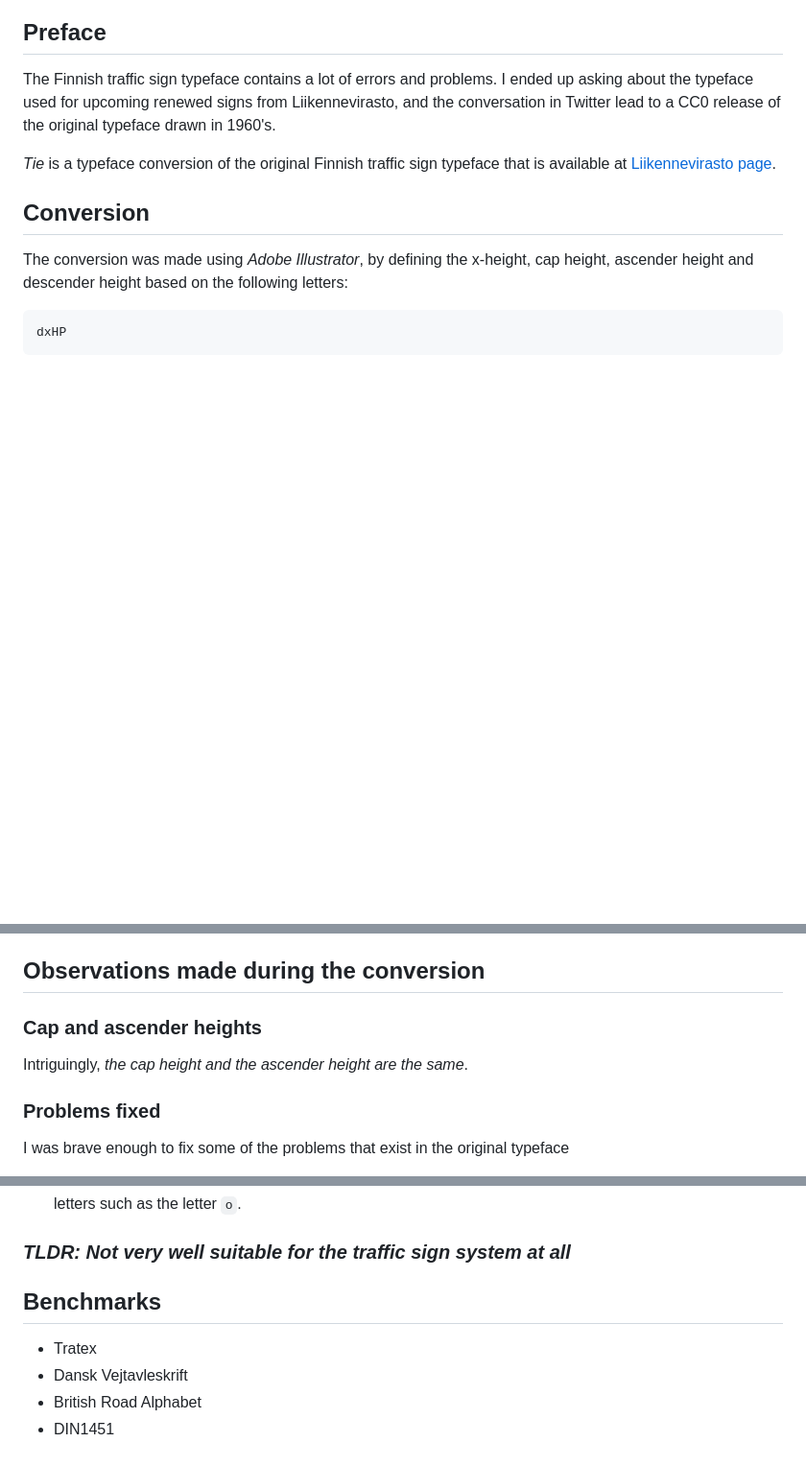
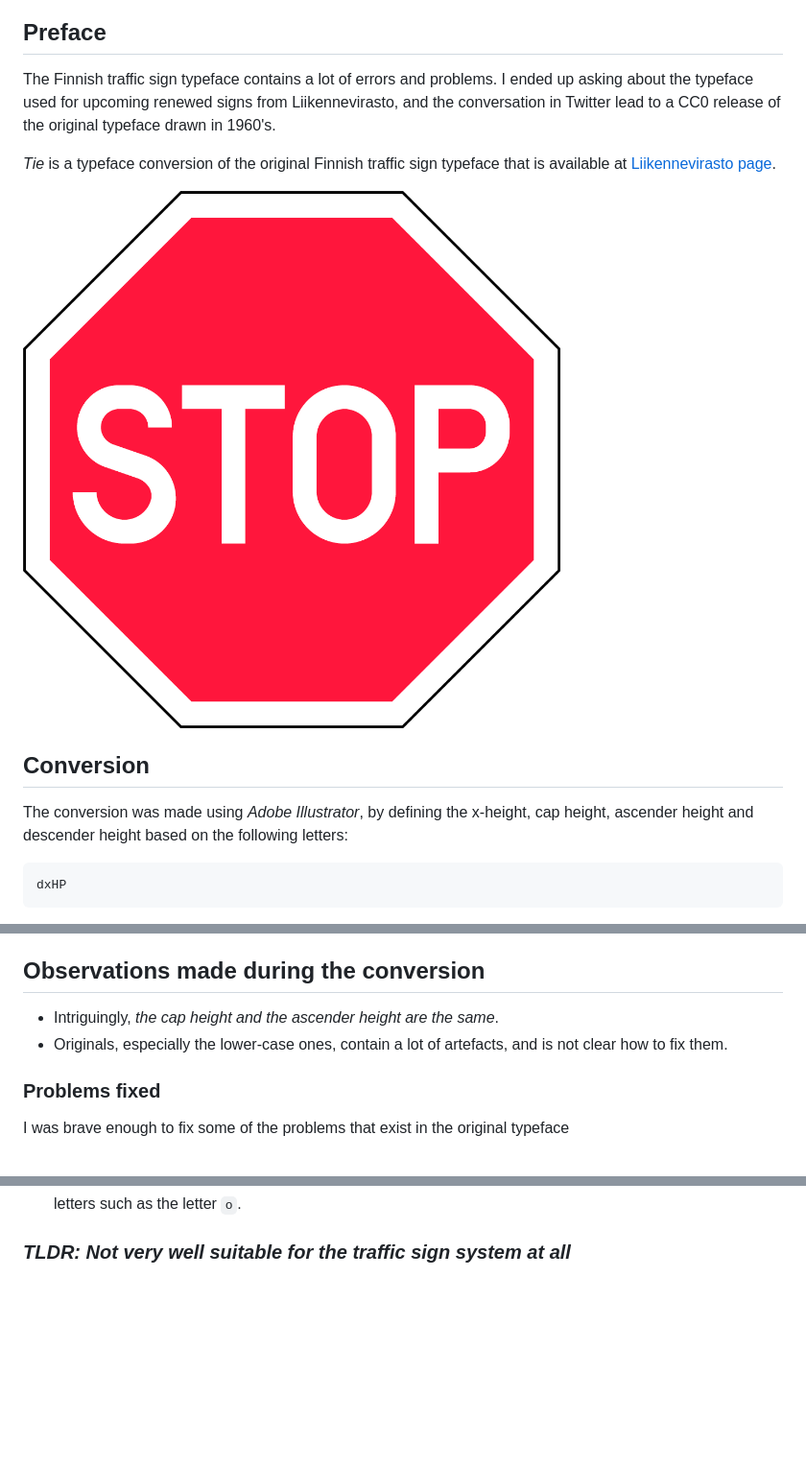
Before and after one commit to thevangelist/tie, a Markdown page: README.md, 3 parts joined by grey strips. Shown: that part at 96% size. Drawn GitHub-style; pictures changed too: examples/stop.png (added); blank space fills up the shorter version.

Commit message:
Improve readme.md

```diff
--- a/README.md
+++ b/README.md
@@ -5,6 +5,8 @@
 The Finnish traffic sign typeface contains a lot of errors and problems. I ended up asking about the typeface used for upcoming renewed signs from Liikennevirasto, and the conversation in Twitter lead to a CC0 release of the original typeface drawn in 1960's.
 
 *Tie*  is a typeface conversion of the original Finnish traffic sign typeface that is available at [Liikennevirasto page](https://www.liikennevirasto.fi/avoindata/tietoaineistot/liikennemerkkien-kirjasintyyppi).
+
+![Example of Stop Sign with -45 spacing](./examples/stop.png "Example of Stop Sign with -45 spacing")
 
 ## Conversion
 
@@ -22,9 +24,9 @@ Spacing of the typeface is pretty much still on-going work - As these decisions
 
 ## Observations made during the conversion
 
-### Cap and ascender heights
+* Intriguingly, *the cap height and the ascender height are the same*.
+* Originals, especially the lower-case ones, contain a lot of artefacts, and is not clear how to fix them.
 
-Intriguingly, *the cap height and the ascender height are the same*.
 ### Problems fixed
 
 I was brave enough to fix some of the problems that exist in the original typeface
@@ -44,10 +46,3 @@ I was brave enough to fix some of the problems that exist in the original typefa
 * Human visual perception should be compensated with adding an overshoot (=placed below the baseline) to letters such as the letter `o`.
 
 ### _TLDR: *Not very well suitable for the traffic sign system at all*_
-
-## Benchmarks
-
-* Tratex
-* Dansk Vejtavleskrift
-* British Road Alphabet
-* DIN1451
```
